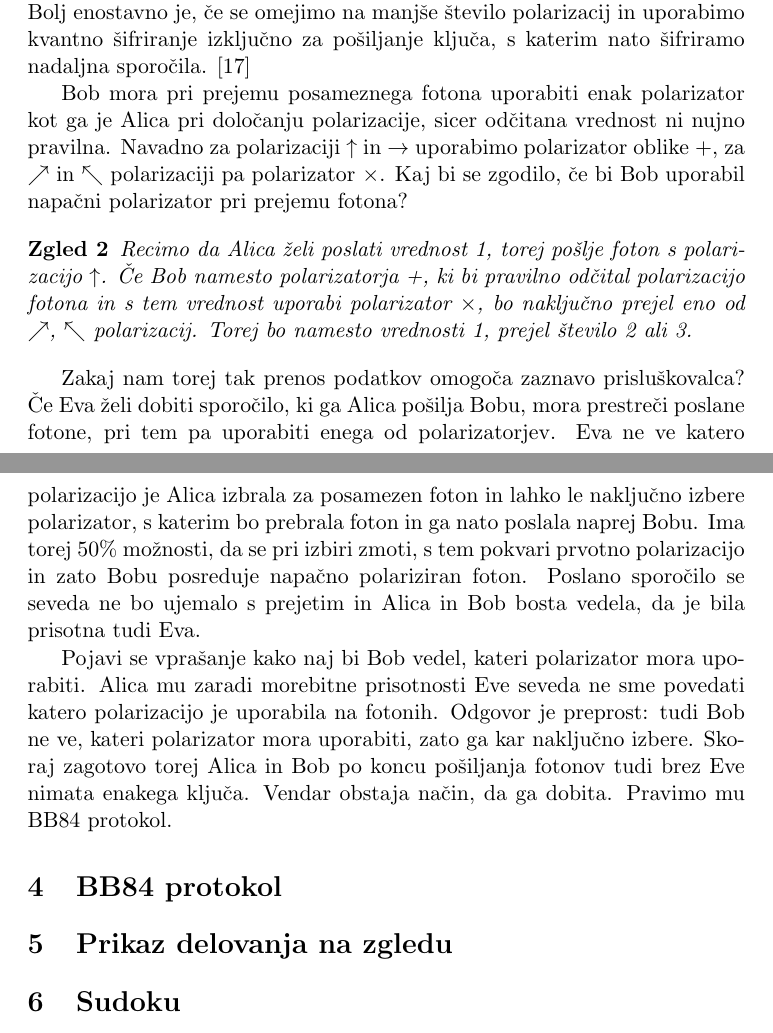
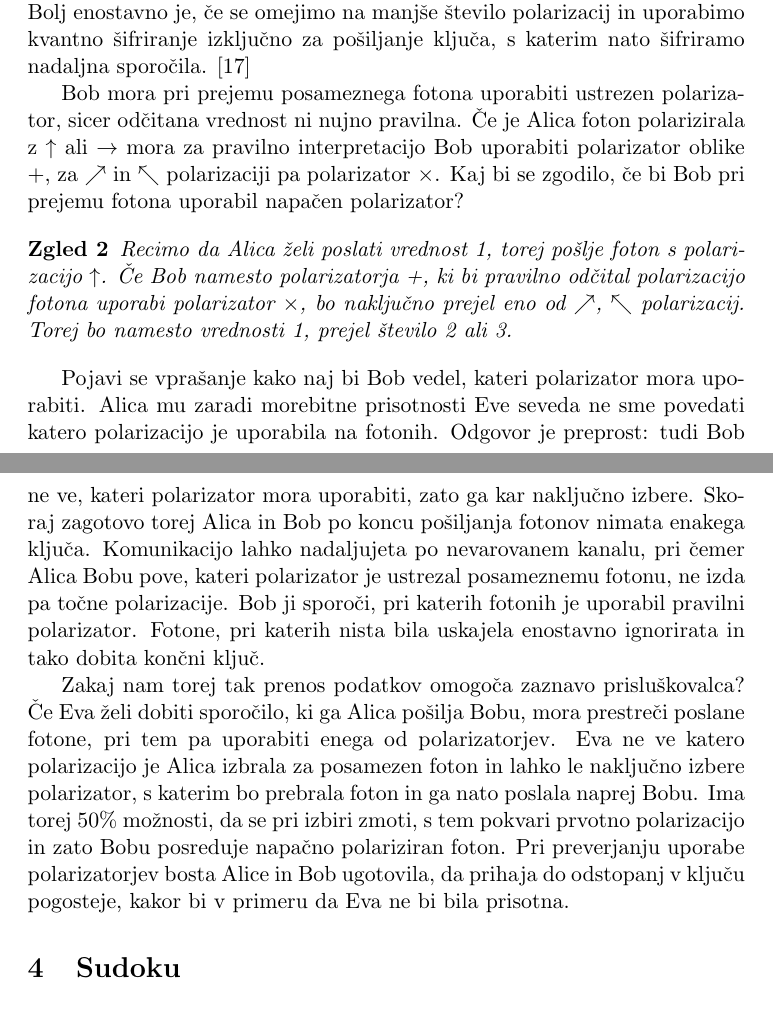
Before and after one commit to FMF-projects/seminar, a LaTeX document (Kodiranje s pomočjo sudoku ključa.tex): two parts of pages 4 and 5 of 7 before the commit and two parts of pages 4 and 5 of 6 after it, joined at a grey line, cut so that both start at the same text. Compiled offline with pdfLaTeX.

Commit message:
Kvatna razdelitev kljuca - popravki

```diff
--- a/Kodiranje s pomočjo sudoku ključa.tex
+++ b/Kodiranje s pomočjo sudoku ključa.tex
@@ -110,25 +110,16 @@ Naj naprimer linearna polarizacija v smeri y osi ($\uparrow$) v binarnem zapisu
 
 Lahko bi definirali še število 2 s polarizacijo v smeri premice pri kotu $45^{\circ}$ ($\nearrow$), ter število 3 pri kotu $135^{\circ}$ ($\nwarrow$) itd., potrebujemo le ustrezni polarizator. Bolj enostavno je, če se omejimo na manjše število polarizacij in uporabimo kvantno šifriranje izključno za pošiljanje ključa, s katerim nato šifriramo nadaljna sporočila. [17]
 
-Bob mora pri prejemu posameznega fotona uporabiti enak polarizator kot ga je Alica pri določanju polarizacije, sicer odčitana vrednost ni nujno pravilna. Navadno za polarizaciji $\uparrow$ in $\rightarrow$ uporabimo polarizator oblike +, za $\nearrow$ in $\nwarrow$ polarizaciji pa polarizator $\times$. Kaj bi se zgodilo, če bi Bob uporabil napačni polarizator pri prejemu fotona?
+Bob mora pri prejemu posameznega fotona uporabiti ustrezen polarizator, sicer odčitana vrednost ni nujno pravilna. Če je Alica foton polarizirala z $\uparrow$ ali $\rightarrow$ mora za pravilno interpretacijo Bob uporabiti polarizator oblike +, za $\nearrow$ in $\nwarrow$ polarizaciji pa polarizator $\times$. Kaj bi se zgodilo, če bi Bob pri prejemu fotona uporabil napačen polarizator?
 
 \begin{zgled}
-Recimo da Alica želi poslati vrednost 1, torej pošlje foton s polarizacijo $\uparrow$. Če Bob namesto polarizatorja +, ki bi pravilno odčital polarizacijo fotona in s tem vrednost uporabi polarizator $\times$, bo naključno prejel eno od $\nearrow$, $\nwarrow$ polarizacij. Torej bo namesto vrednosti 1, prejel število 2 ali 3.
+Recimo da Alica želi poslati vrednost 1, torej pošlje foton s polarizacijo $\uparrow$. Če Bob namesto polarizatorja +, ki bi pravilno odčital polarizacijo fotona uporabi polarizator $\times$, bo naključno prejel eno od $\nearrow$, $\nwarrow$ polarizacij. Torej bo namesto vrednosti 1, prejel število 2 ali 3.
 \end{zgled}
 
+Pojavi se vprašanje kako naj bi Bob vedel, kateri polarizator mora uporabiti. Alica mu zaradi morebitne prisotnosti Eve seveda ne sme povedati katero polarizacijo je uporabila na fotonih. Odgovor je preprost: tudi Bob ne ve, kateri polarizator mora uporabiti, zato ga kar naključno izbere. Skoraj zagotovo torej Alica in Bob po koncu pošiljanja fotonov nimata enakega ključa. Komunikacijo lahko nadaljujeta po nevarovanem kanalu, pri čemer Alica Bobu pove, kateri polarizator je ustrezal posameznemu fotonu, ne izda pa točne polarizacije. Bob ji sporoči, pri katerih fotonih je uporabil pravilni polarizator. Fotone, pri katerih nista bila uskajela enostavno ignorirata in tako dobita končni ključ.
+
 Zakaj nam torej tak prenos podatkov omogoča zaznavo prisluškovalca?
-Če Eva želi dobiti sporočilo, ki ga Alica pošilja Bobu, mora prestreči poslane fotone, pri tem pa uporabiti enega od polarizatorjev. Eva ne ve katero polarizacijo je Alica izbrala za posamezen foton in lahko le naključno izbere polarizator, s katerim bo prebrala foton in ga nato poslala naprej Bobu. Ima torej 50\% možnosti, da se pri izbiri zmoti, s tem pokvari prvotno polarizacijo in zato Bobu posreduje napačno polariziran foton. Poslano sporočilo se seveda ne bo ujemalo s prejetim in Alica in Bob bosta vedela, da je bila prisotna tudi Eva.
-
-Pojavi se vprašanje kako naj bi Bob vedel, kateri polarizator mora uporabiti. Alica mu zaradi morebitne prisotnosti Eve seveda ne sme povedati katero polarizacijo je uporabila na fotonih. Odgovor je preprost: tudi Bob ne ve, kateri polarizator mora uporabiti, zato ga kar naključno izbere. Skoraj zagotovo torej Alica in Bob po koncu pošiljanja fotonov tudi brez Eve nimata enakega ključa. Vendar obstaja način, da ga dobita. Pravimo mu BB84 protokol.
-
-
-%BB84 PROTOKOL
-
-\section{BB84 protokol}
-
-
-%ZGLED
-\section{Prikaz delovanja na zgledu}
+Če Eva želi dobiti sporočilo, ki ga Alica pošilja Bobu, mora prestreči poslane fotone, pri tem pa uporabiti enega od polarizatorjev. Eva ne ve katero polarizacijo je Alica izbrala za posamezen foton in lahko le naključno izbere polarizator, s katerim bo prebrala foton in ga nato poslala naprej Bobu. Ima torej 50\% možnosti, da se pri izbiri zmoti, s tem pokvari prvotno polarizacijo in zato Bobu posreduje napačno polariziran foton. Pri preverjanju uporabe polarizatorjev bosta Alice in Bob ugotovila, da prihaja do odstopanj v ključu pogosteje, kakor bi v primeru da Eva ne bi bila prisotna.
 
 
 %SUDOKU
```
Also changed, not shown: Kodiranje s pomočjo sudoku ključa.pdf, Kodiranje s pomočjo sudoku ključa.tex (4 more changed lines).
